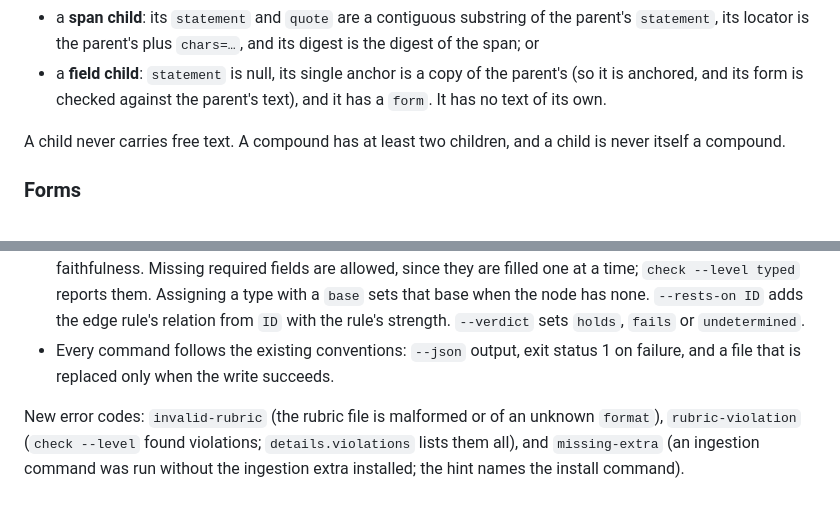
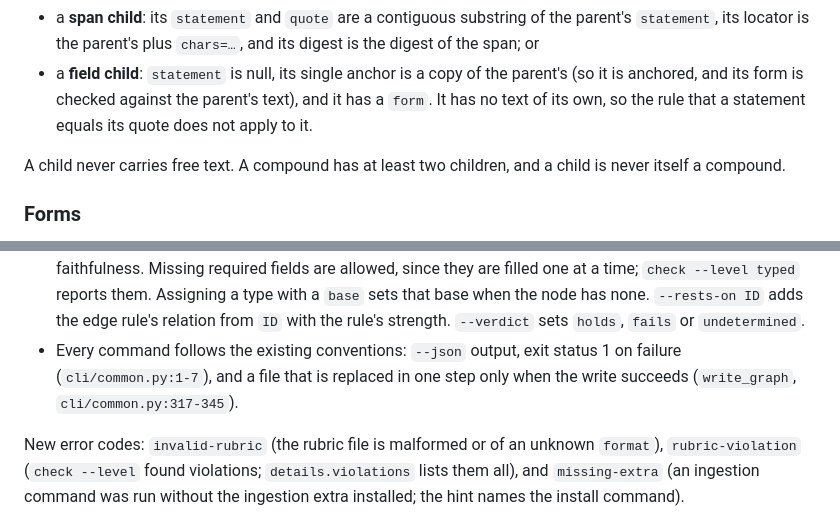
Before and after one commit to isaac-cf-wong/credencegraph, a Markdown page: docs/verbatim-ingestion.md, 2 parts joined by grey strips. Rendered like a GitHub page.

```diff
--- a/docs/verbatim-ingestion.md
+++ b/docs/verbatim-ingestion.md
@@ -145,7 +146,8 @@ in the order created. It is one of:
   digest is the digest of the span; or
 - a **field child**: `statement` is null, its single anchor is a copy of the
   parent's (so it is anchored, and its form is checked against the parent's
-  text), and it has a `form`. It has no text of its own.
+  text), and it has a `form`. It has no text of its own, so the rule that a
+  statement equals its quote does not apply to it.
 
 A child never carries free text. A compound has at least two children, and a
 child is never itself a compound.
@@ -495,7 +498,8 @@ What the commands guarantee:
   from `ID` with the rule's strength. `--verdict` sets `holds`, `fails` or
   `undetermined`.
 - Every command follows the existing conventions: `--json` output, exit status 1
-  on failure, and a file that is replaced only when the write succeeds.
+  on failure (`cli/common.py:1-7`), and a file that is replaced in one step only
+  when the write succeeds (`write_graph`, `cli/common.py:317-345`).
 
 New error codes: `invalid-rubric` (the rubric file is malformed or of an unknown
 `format`), `rubric-violation` (`check --level` found violations;
```
Also changed, not shown: other parts of docs/verbatim-ingestion.md (+13 -11 lines).
